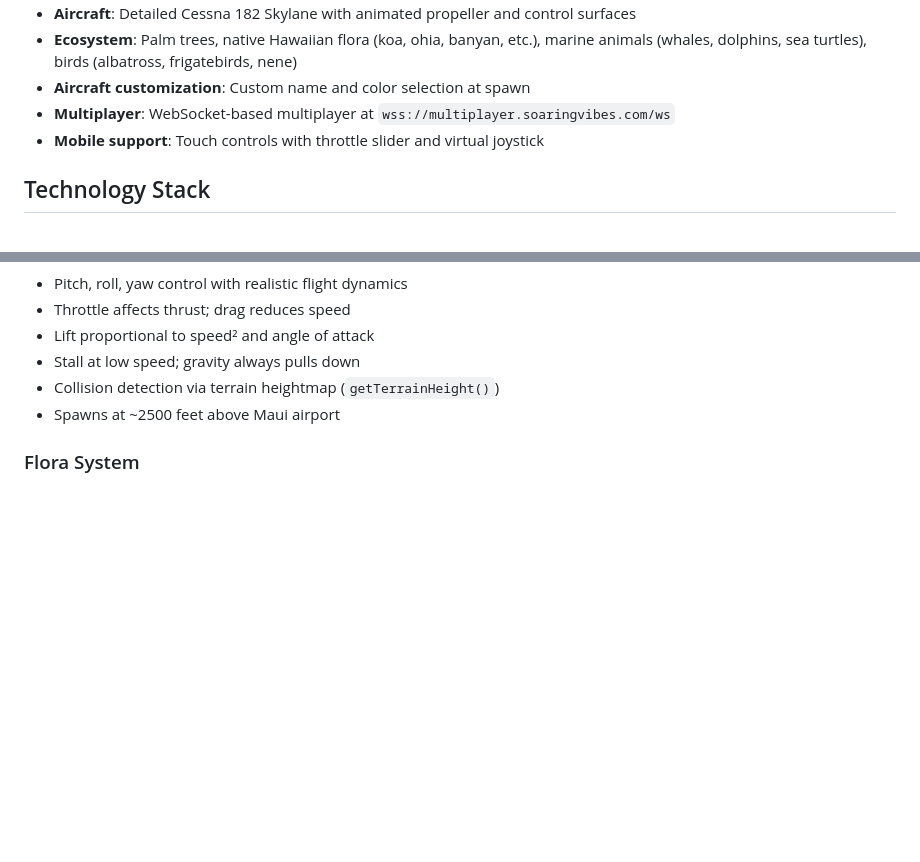
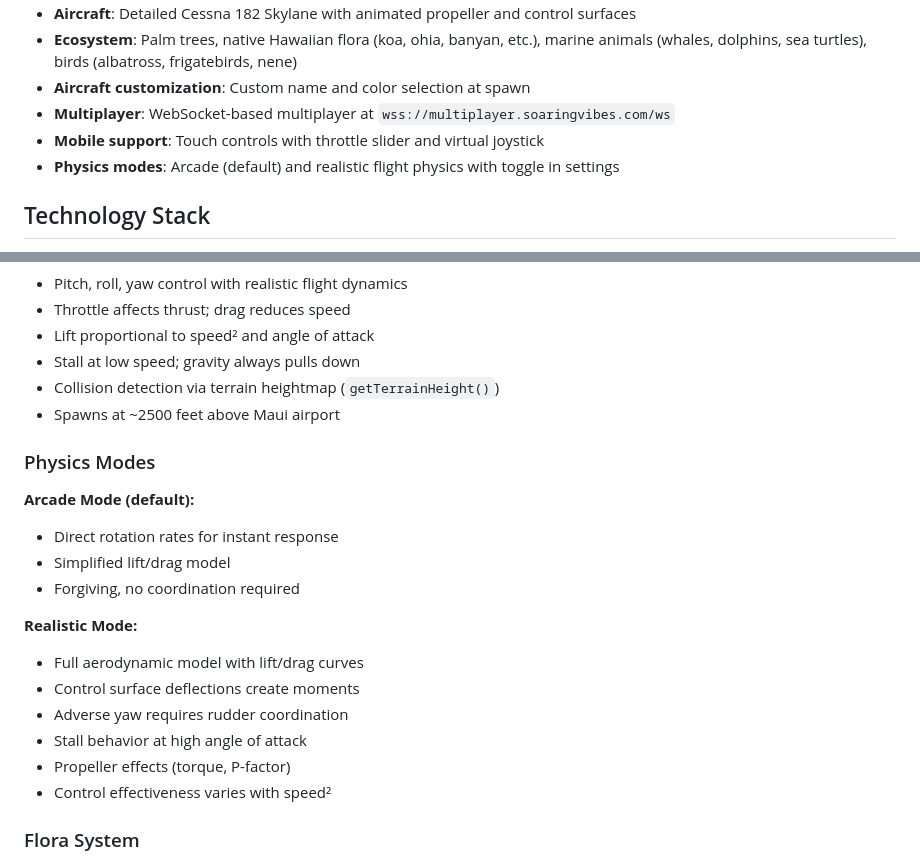
Before and after one commit to tyler5673/soaringVibes, a Markdown page: AGENTS.md, 2 parts joined by grey strips. GitHub-like rendering; blank space fills up the shorter version.

Commit message:
docs: document physics mode feature

```diff
--- a/AGENTS.md
+++ b/AGENTS.md
@@ -11,6 +11,7 @@ Browser-based flight simulator using Three.js featuring the Hawaiian islands. Ru
 - **Aircraft customization**: Custom name and color selection at spawn
 - **Multiplayer**: WebSocket-based multiplayer at `wss://multiplayer.soaringvibes.com/ws`
 - **Mobile support**: Touch controls with throttle slider and virtual joystick
+- **Physics modes**: Arcade (default) and realistic flight physics with toggle in settings
 
 ## Technology Stack
 - **Rendering**: Three.js (CDN: `https://cdn.jsdelivr.net/npm/three@0.160.0/build/three.min.js`)
@@ -76,6 +77,21 @@ soaringVibes/
 - Collision detection via terrain heightmap (`getTerrainHeight()`)
 - Spawns at ~2500 feet above Maui airport
 
+### Physics Modes
+
+**Arcade Mode (default):**
+- Direct rotation rates for instant response
+- Simplified lift/drag model
+- Forgiving, no coordination required
+
+**Realistic Mode:**
+- Full aerodynamic model with lift/drag curves
+- Control surface deflections create moments
+- Adverse yaw requires rudder coordination
+- Stall behavior at high angle of attack
+- Propeller effects (torque, P-factor)
+- Control effectiveness varies with speed²
+
 ### Flora System
 - LOD system: 3 detail levels based on distance
 - Spatial grid for efficient frustum culling
```
